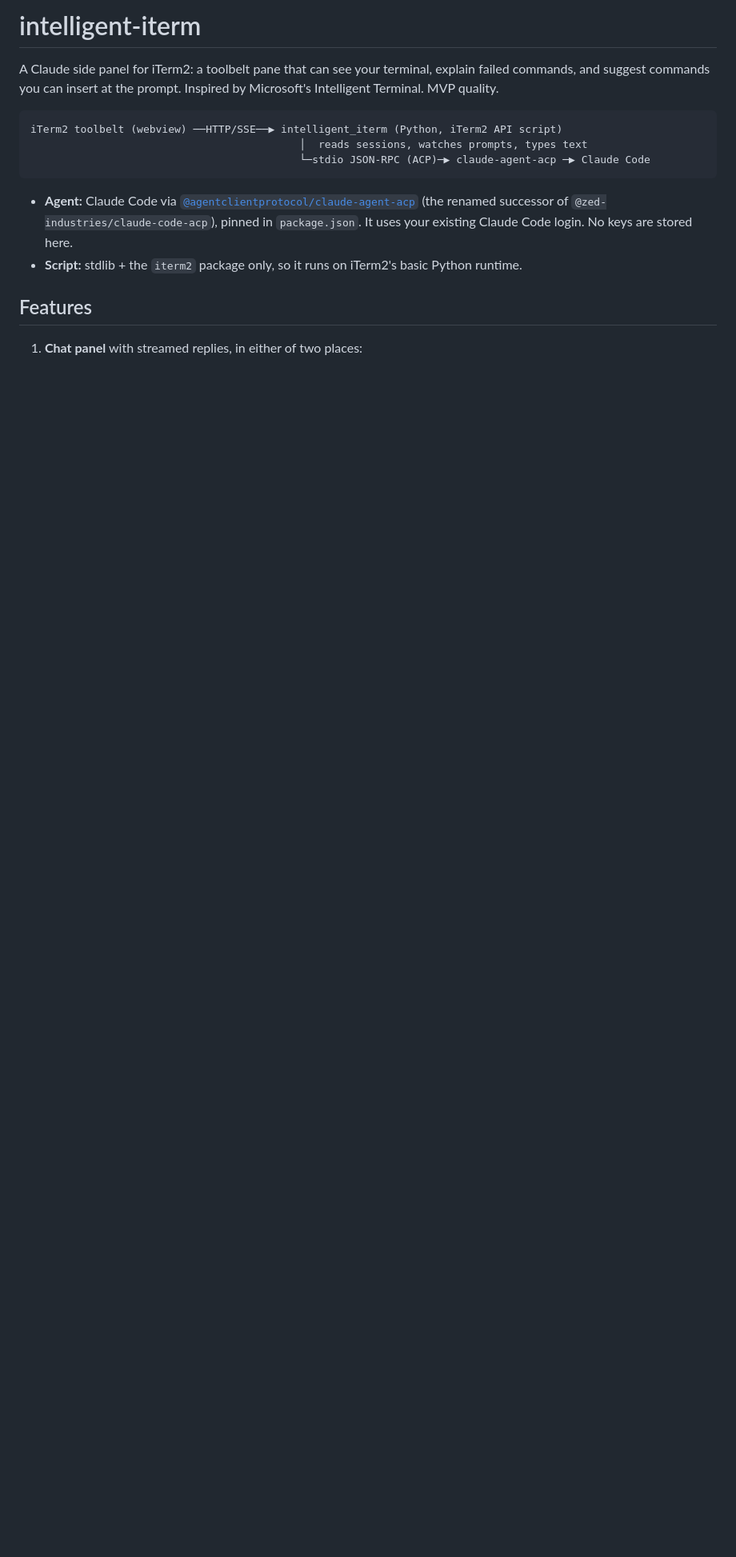
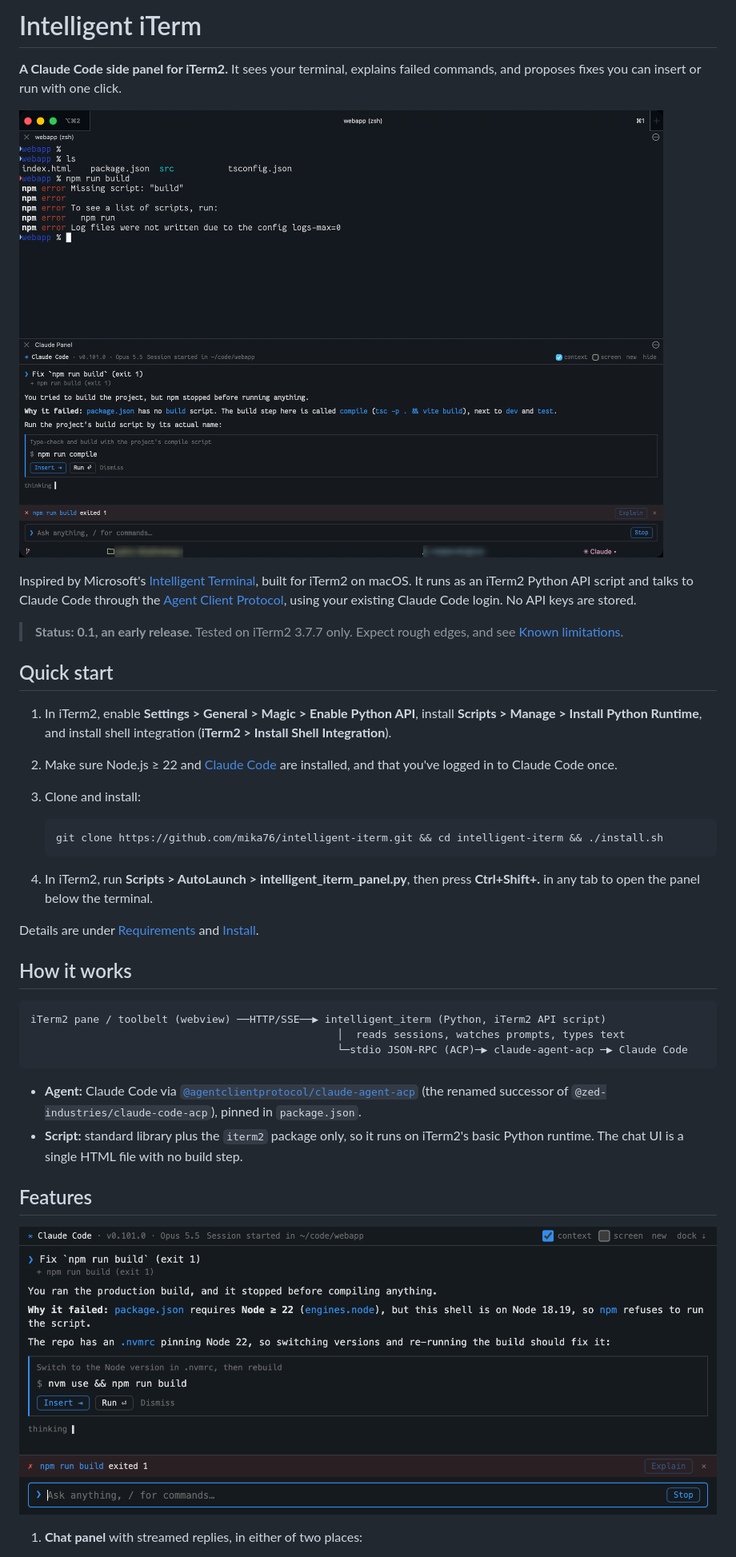
Before and after one commit to mika76/intelligent-iterm, a Markdown page: README.md, the part around one of its changes. Shown at 80% size. Drawn GitHub-style; pictures changed too: docs/iterm.png (added), docs/screenshot.png (added); blank space fills up the shorter version.

Commit message:
Release 0.1.0: MIT license, README with screenshots and quick start

````diff
--- a/README.md
+++ b/README.md
@@ -1,21 +1,52 @@
-# intelligent-iterm
+# Intelligent iTerm
 
-A Claude side panel for iTerm2: a toolbelt pane that can see your terminal,
-explain failed commands, and suggest commands you can insert at the prompt.
-Inspired by Microsoft's Intelligent Terminal. MVP quality.
+**A Claude Code side panel for iTerm2.** It sees your terminal, explains failed commands,
+and proposes fixes you can insert or run with one click.
+
+![iTerm2 with the Claude panel docked below the terminal, explaining a failed npm build and proposing a fix](docs/iterm.png)
+
+Inspired by Microsoft's [Intelligent Terminal](https://github.com/microsoft/intelligent-terminal),
+built for iTerm2 on macOS. It runs as an iTerm2 Python API script and talks to Claude Code
+through the [Agent Client Protocol](https://agentclientprotocol.com), using your existing
+Claude Code login. No API keys are stored.
+
+> **Status: 0.1, an early release.** Tested on iTerm2 3.7.7 only. Expect rough edges, and
+> see [Known limitations](#known-limitations).
+
+## Quick start
+
+1. In iTerm2, enable **Settings > General > Magic > Enable Python API**, install
+   **Scripts > Manage > Install Python Runtime**, and install shell integration
+   (**iTerm2 > Install Shell Integration**).
+2. Make sure Node.js ≥ 22 and [Claude Code](https://docs.claude.com/en/docs/claude-code)
+   are installed, and that you've logged in to Claude Code once.
+3. Clone and install:
+
+   ```bash
+   git clone https://github.com/mika76/intelligent-iterm.git && cd intelligent-iterm && ./install.sh
+   ```
+
+4. In iTerm2, run **Scripts > AutoLaunch > intelligent_iterm_panel.py**, then press
+   **Ctrl+Shift+.** in any tab to open the panel below the terminal.
+
+Details are under [Requirements](#requirements) and [Install](#install).
+
+## How it works
 
 ```
-iTerm2 toolbelt (webview) ──HTTP/SSE──▶ intelligent_iterm (Python, iTerm2 API script)
-                                           │  reads sessions, watches prompts, types text
-                                           └─stdio JSON-RPC (ACP)─▶ claude-agent-acp ─▶ Claude Code
+iTerm2 pane / toolbelt (webview) ──HTTP/SSE──▶ intelligent_iterm (Python, iTerm2 API script)
+                                                 │  reads sessions, watches prompts, types text
+                                                 └─stdio JSON-RPC (ACP)─▶ claude-agent-acp ─▶ Claude Code
 ```
 
 - **Agent:** Claude Code via [`@agentclientprotocol/claude-agent-acp`](https://github.com/agentclientprotocol/claude-agent-acp)
   (the renamed successor of `@zed-industries/claude-code-acp`), pinned in `package.json`.
-  It uses your existing Claude Code login. No keys are stored here.
-- **Script:** stdlib + the `iterm2` package only, so it runs on iTerm2's basic Python runtime.
+- **Script:** standard library plus the `iterm2` package only, so it runs on iTerm2's basic
+  Python runtime. The chat UI is a single HTML file with no build step.
 
 ## Features
+
+![Close-up of the panel: an explanation of a failed build and a proposed command card with Insert, Run and Dismiss](docs/screenshot.png)
 
 1. **Chat panel** with streamed replies, in either of two places:
    - **Docked below the terminal** (like Intelligent Terminal's agent pane). Open or close
````
Also changed, not shown: other parts of README.md (+5 -0 lines), 4 other files.
